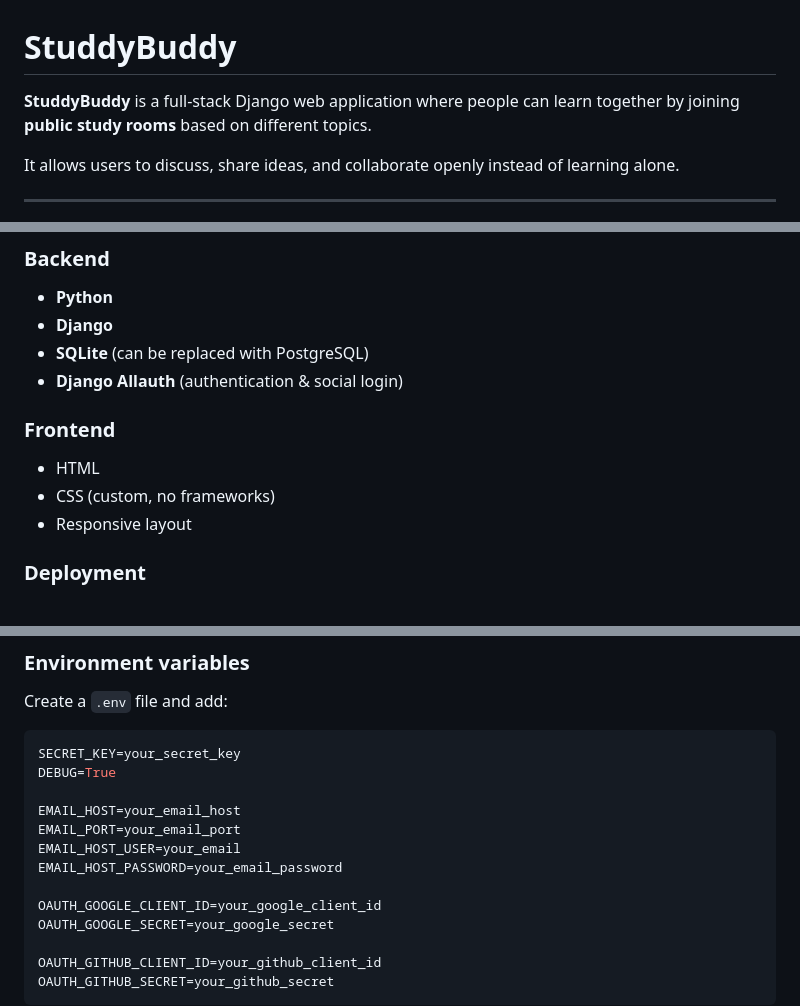
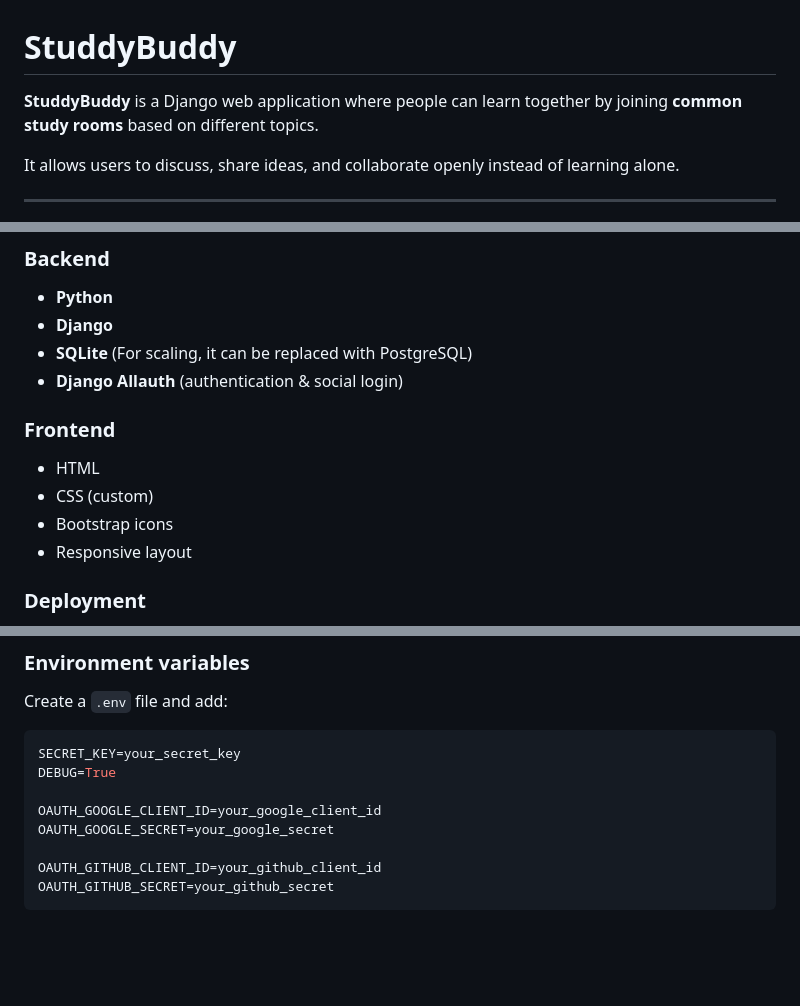
Before and after one commit to Vignesh21J/Project_StuddyBuddy, a Markdown page: README.md, 3 parts joined by grey strips. Rendered like a GitHub page; blank space fills up the shorter version.

Commit message:
Revise README for clarity and detail
Updated descriptions for study rooms and technologies used. Clarified deployment environment variables and features.

```diff
--- a/README.md
+++ b/README.md
@@ -1,6 +1,6 @@
 # StuddyBuddy
 
-**StuddyBuddy** is a full-stack Django web application where people can learn together by joining **public study rooms** based on different topics.
+**StuddyBuddy** is a Django web application where people can learn together by joining **common study rooms** based on different topics.
 
 It allows users to discuss, share ideas, and collaborate openly instead of learning alone.
 
@@ -35,13 +35,14 @@ This design encourages **open learning**, discovery of discussions, and communit
 
 * **Python**
 * **Django**
-* **SQLite** (can be replaced with PostgreSQL)
+* **SQLite** (For scaling, it can be replaced with PostgreSQL)
 * **Django Allauth** (authentication & social login)
 
 ### Frontend
 
 * HTML
-* CSS (custom, no frameworks)
+* CSS (custom)
+* Bootstrap icons
 * Responsive layout
 
 ### Deployment
@@ -100,11 +101,6 @@ Create a `.env` file and add:
 SECRET_KEY=your_secret_key
 DEBUG=True
 
-EMAIL_HOST=your_email_host
-EMAIL_PORT=your_email_port
-EMAIL_HOST_USER=your_email
-EMAIL_HOST_PASSWORD=your_email_password
-
 OAUTH_GOOGLE_CLIENT_ID=your_google_client_id
 OAUTH_GOOGLE_SECRET=your_google_secret
 
```
Also changed, not shown: other parts of README.md (+0 -2 lines).
